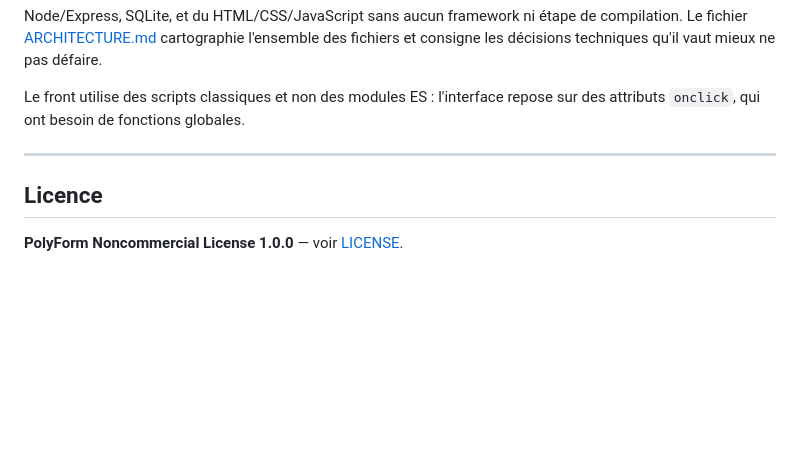
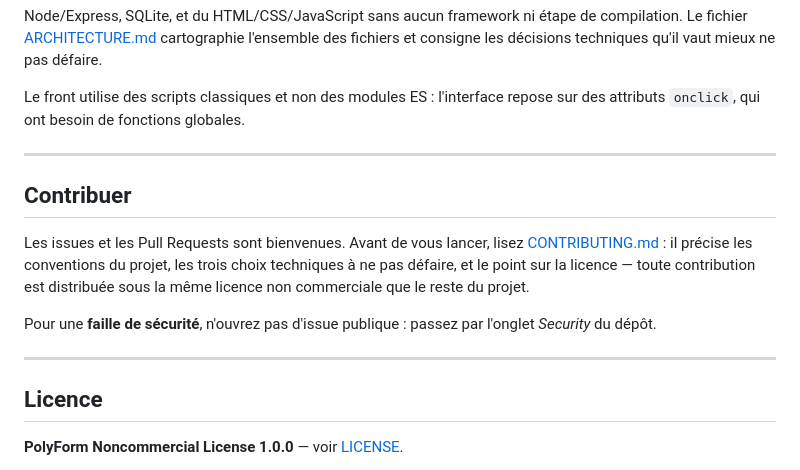
Before and after one commit to R952-cpu/GEAR-check, a Markdown page: README.md, the part around the change. Rendered like a GitHub page; blank space fills up the shorter version.

```diff
--- a/README.md
+++ b/README.md
@@ -349,6 +349,19 @@ repose sur des attributs `onclick`, qui ont besoin de fonctions globales.
 
 ---
 
+## Contribuer
+
+Les issues et les Pull Requests sont bienvenues. Avant de vous lancer, lisez
+[CONTRIBUTING.md](CONTRIBUTING.md) : il précise les conventions du projet, les
+trois choix techniques à ne pas défaire, et le point sur la licence — toute
+contribution est distribuée sous la même licence non commerciale que le reste
+du projet.
+
+Pour une **faille de sécurité**, n'ouvrez pas d'issue publique : passez par
+l'onglet *Security* du dépôt.
+
+---
+
 ## Licence
 
 **PolyForm Noncommercial License 1.0.0** — voir [LICENSE](LICENSE).
```
Also changed, not shown: CONTRIBUTING.md (added, +141 -0 lines).
